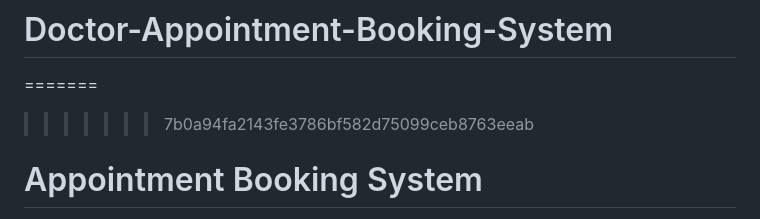
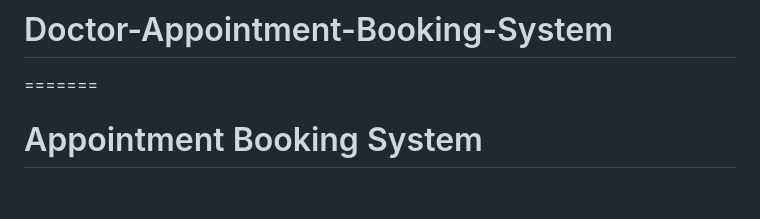
Before and after one commit to RahullShettyy/Doctor-Appointment-Booking-System, a Markdown page: README.md, the part around the change. Drawn GitHub-style; blank space fills up the shorter version.

Commit message:
Fix merge conflict in README.md
Removed unnecessary merge conflict markers from README.md.

```diff
--- a/README.md
+++ b/README.md
@@ -1,6 +1,6 @@
 # Doctor-Appointment-Booking-System
 =======
->>>>>>> 7b0a94fa2143fe3786bf582d75099ceb8763eeab
+
 # Appointment Booking System
 
 A simple web-based appointment booking application for patients to schedule appointments with doctors. This system uses a MySQL database to store and manage appointment data in real-time.
```
